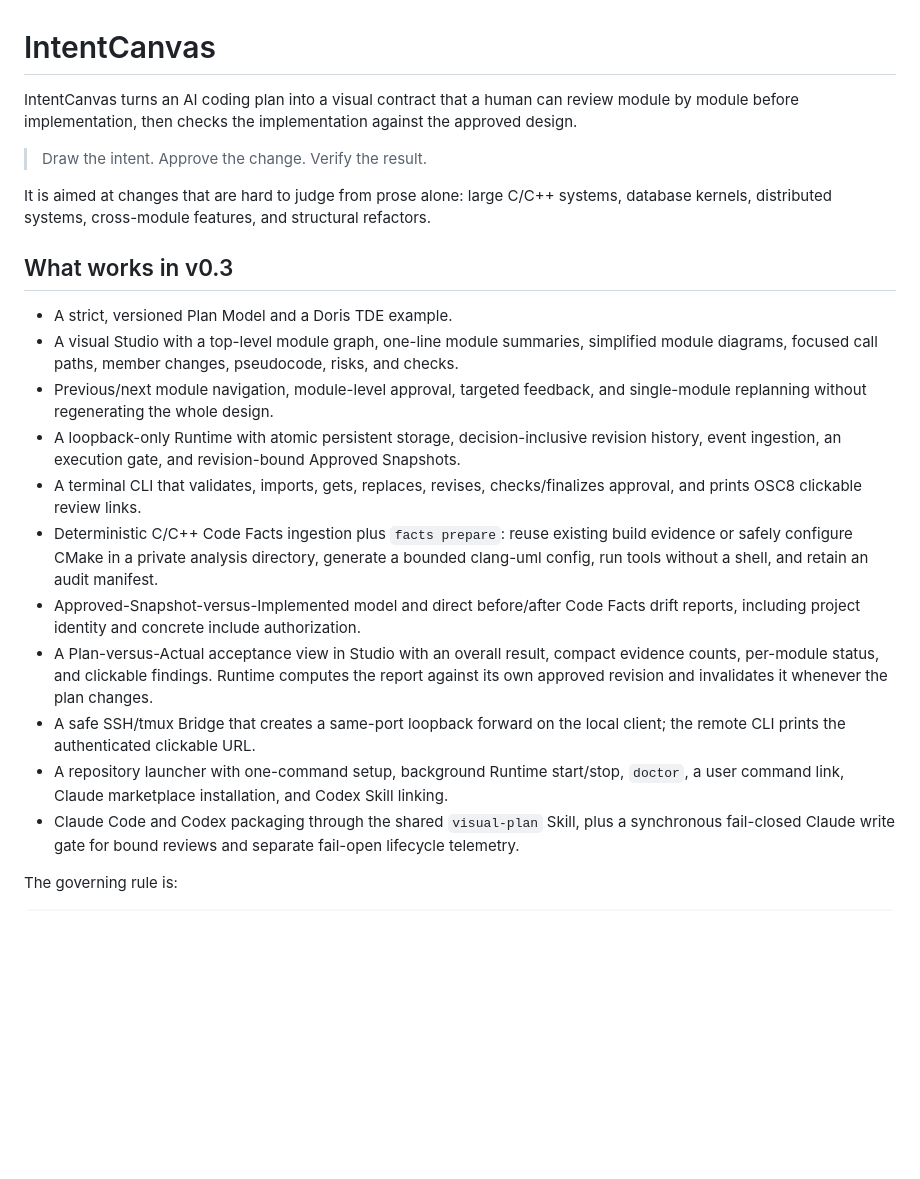
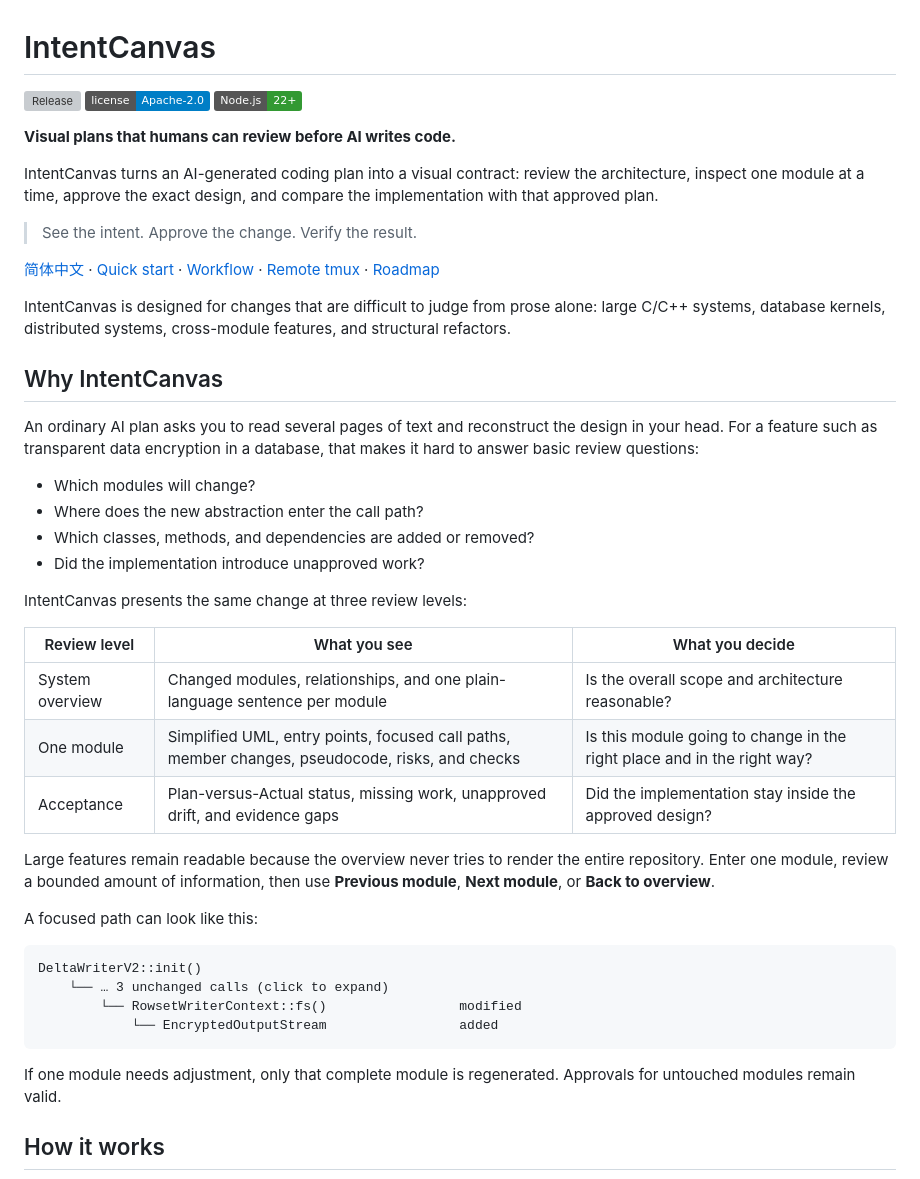
Before and after one commit to MisterRaindrop/intentcanvas, a Markdown page: README.md, the part around one of its changes. Rendered like a GitHub page; badges without logos; blank space fills up the shorter version; grey boxes are pictures that could not be loaded.

````diff
--- a/README.md
+++ b/README.md
@@ -1,23 +1,48 @@
 # IntentCanvas
 
-IntentCanvas turns an AI coding plan into a visual contract that a human can review module by module before implementation, then checks the implementation against the approved design.
+[![Release](https://img.shields.io/github/v/release/MisterRaindrop/intentcanvas?display_name=tag)](https://github.com/MisterRaindrop/intentcanvas/releases/latest)
+[![License](https://img.shields.io/badge/license-Apache--2.0-blue.svg)](LICENSE)
+[![Node.js](https://img.shields.io/badge/Node.js-22%2B-339933?logo=node.js&logoColor=white)](package.json)
 
-> Draw the intent. Approve the change. Verify the result.
+**Visual plans that humans can review before AI writes code.**
 
-It is aimed at changes that are hard to judge from prose alone: large C/C++ systems, database kernels, distributed systems, cross-module features, and structural refactors.
+IntentCanvas turns an AI-generated coding plan into a visual contract: review the architecture, inspect one module at a time, approve the exact design, and compare the implementation with that approved plan.
 
-## What works in v0.3
+> See the intent. Approve the change. Verify the result.
 
-- A strict, versioned Plan Model and a Doris TDE example.
-- A visual Studio with a top-level module graph, one-line module summaries, simplified module diagrams, focused call paths, member changes, pseudocode, risks, and checks.
-- Previous/next module navigation, module-level approval, targeted feedback, and single-module replanning without regenerating the whole design.
-- A loopback-only Runtime with atomic persistent storage, decision-inclusive revision history, event ingestion, an execution gate, and revision-bound Approved Snapshots.
-- A terminal CLI that validates, imports, gets, replaces, revises, checks/finalizes approval, and prints OSC8 clickable review links.
-- Deterministic C/C++ Code Facts ingestion plus `facts prepare`: reuse existing build evidence or safely configure CMake in a private analysis directory, generate a bounded clang-uml config, run tools without a shell, and retain an audit manifest.
-- Approved-Snapshot-versus-Implemented model and direct before/after Code Facts drift reports, including project identity and concrete include authorization.
-- A Plan-versus-Actual acceptance view in Studio with an overall result, compact evidence counts, per-module status, and clickable findings. Runtime computes the report against its own approved revision and invalidates it whenever the plan changes.
-- A safe SSH/tmux Bridge that creates a same-port loopback forward on the local client; the remote CLI prints the authenticated clickable URL.
-- A repository launcher with one-command setup, background Runtime start/stop, `doctor`, a user command link, Claude marketplace installation, and Codex Skill linking.
-- Claude Code and Codex packaging through the shared `visual-plan` Skill, plus a synchronous fail-closed Claude write gate for bound reviews and separate fail-open lifecycle telemetry.
+[简体中文](README.zh-CN.md) · [Quick start](#quick-start) · [Workflow](#the-review-workflow) · [Remote tmux](#tmux-ssh-and-clickable-links) · [Roadmap](docs/roadmap.md)
 
-The governing rule is:
+IntentCanvas is designed for changes that are difficult to judge from prose alone: large C/C++ systems, database kernels, distributed systems, cross-module features, and structural refactors.
+
+## Why IntentCanvas
+
+An ordinary AI plan asks you to read several pages of text and reconstruct the design in your head. For a feature such as transparent data encryption in a database, that makes it hard to answer basic review questions:
+
+- Which modules will change?
+- Where does the new abstraction enter the call path?
+- Which classes, methods, and dependencies are added or removed?
+- Did the implementation introduce unapproved work?
+
+IntentCanvas presents the same change at three review levels:
+
+| Review level | What you see | What you decide |
+| --- | --- | --- |
+| System overview | Changed modules, relationships, and one plain-language sentence per module | Is the overall scope and architecture reasonable? |
+| One module | Simplified UML, entry points, focused call paths, member changes, pseudocode, risks, and checks | Is this module going to change in the right place and in the right way? |
+| Acceptance | Plan-versus-Actual status, missing work, unapproved drift, and evidence gaps | Did the implementation stay inside the approved design? |
+
+Large features remain readable because the overview never tries to render the entire repository. Enter one module, review a bounded amount of information, then use **Previous module**, **Next module**, or **Back to overview**.
+
+A focused path can look like this:
+
+```text
+DeltaWriterV2::init()
+    └── … 3 unchanged calls (click to expand)
+        └── RowsetWriterContext::fs()                 modified
+            └── EncryptedOutputStream                 added
+```
+
+If one module needs adjustment, only that complete module is regenerated. Approvals for untouched modules remain valid.
+
+## How it works
+
````
Also changed, not shown: other parts of README.md (+183 -78 lines), README.zh-CN.md (added, +312 -0 lines).
